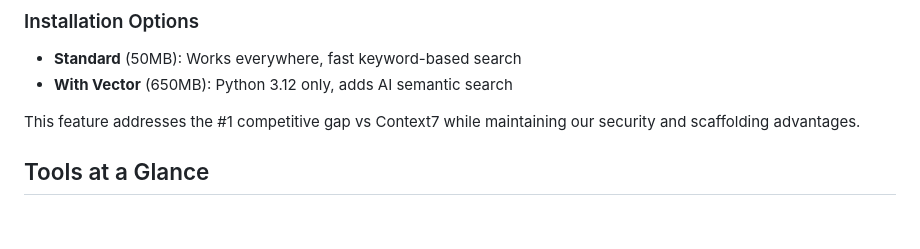
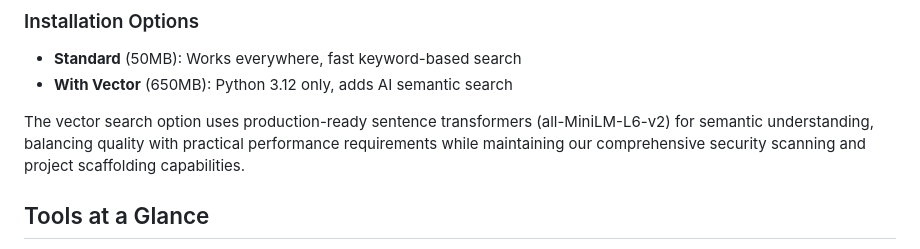
Before and after one commit to anton-prosterity/documentation-search-mcp, a Markdown page: README.md, the part around the change. GitHub-like rendering; blank space fills up the shorter version.

```diff
--- a/README.md
+++ b/README.md
@@ -114,7 +114,7 @@ semantic_search(query="FastAPI auth", libraries=["fastapi"], use_vector_rerank=F
 - **Standard** (50MB): Works everywhere, fast keyword-based search
 - **With Vector** (650MB): Python 3.12 only, adds AI semantic search
 
-This feature addresses the #1 competitive gap vs Context7 while maintaining our security and scaffolding advantages.
+The vector search option uses production-ready sentence transformers (all-MiniLM-L6-v2) for semantic understanding, balancing quality with practical performance requirements while maintaining our comprehensive security scanning and project scaffolding capabilities.
 
 ## Tools at a Glance
 Key MCP tools include `get_docs`, `semantic_search`, `get_learning_path`, `get_code_examples`, `scan_project_dependencies`, `generate_project_starter`, `manage_dev_environment`, `get_security_summary`, and `compare_library_security`.
```
Also changed, not shown: TEST_REPORT.md (+17 -17 lines).
